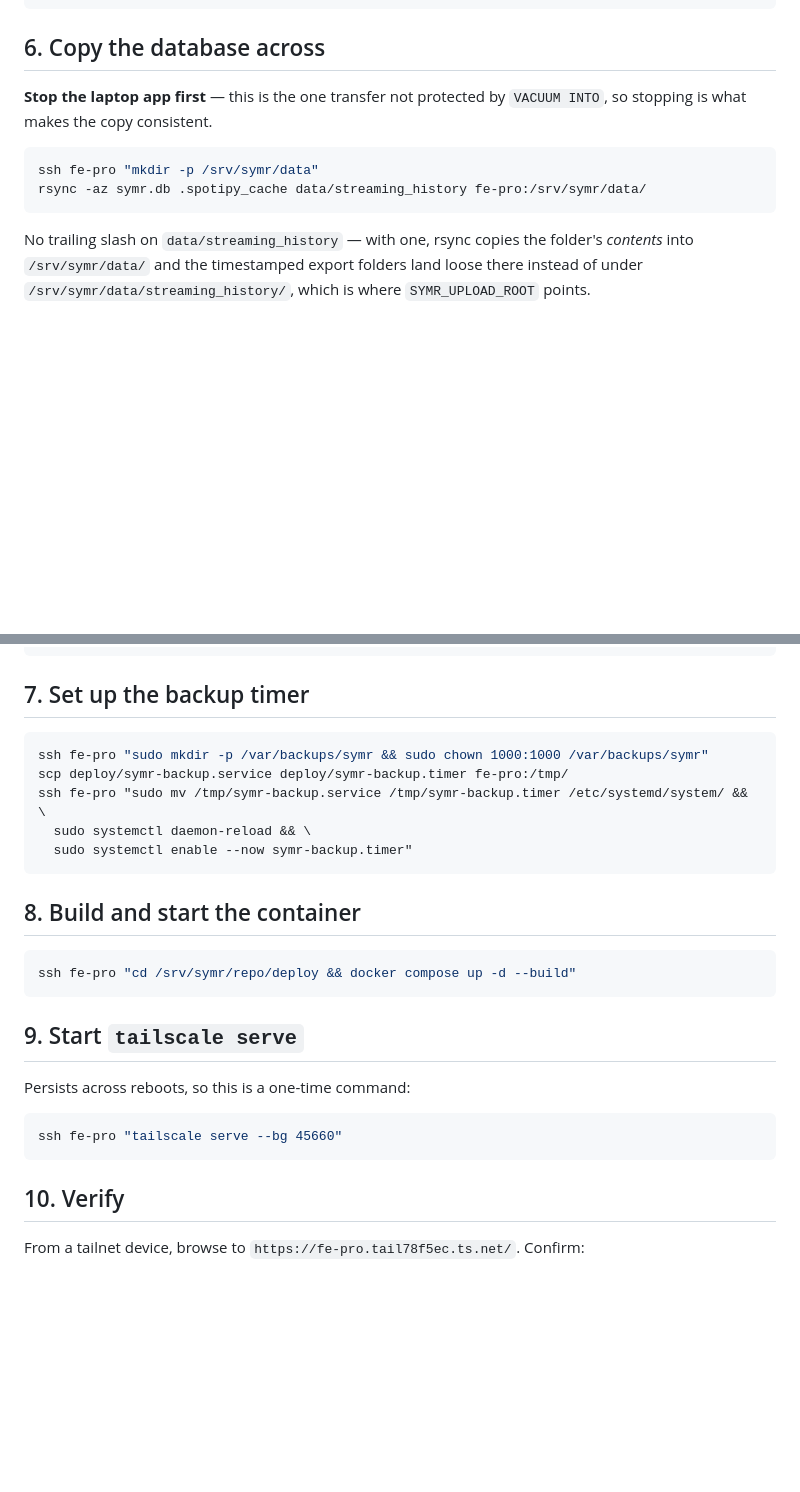
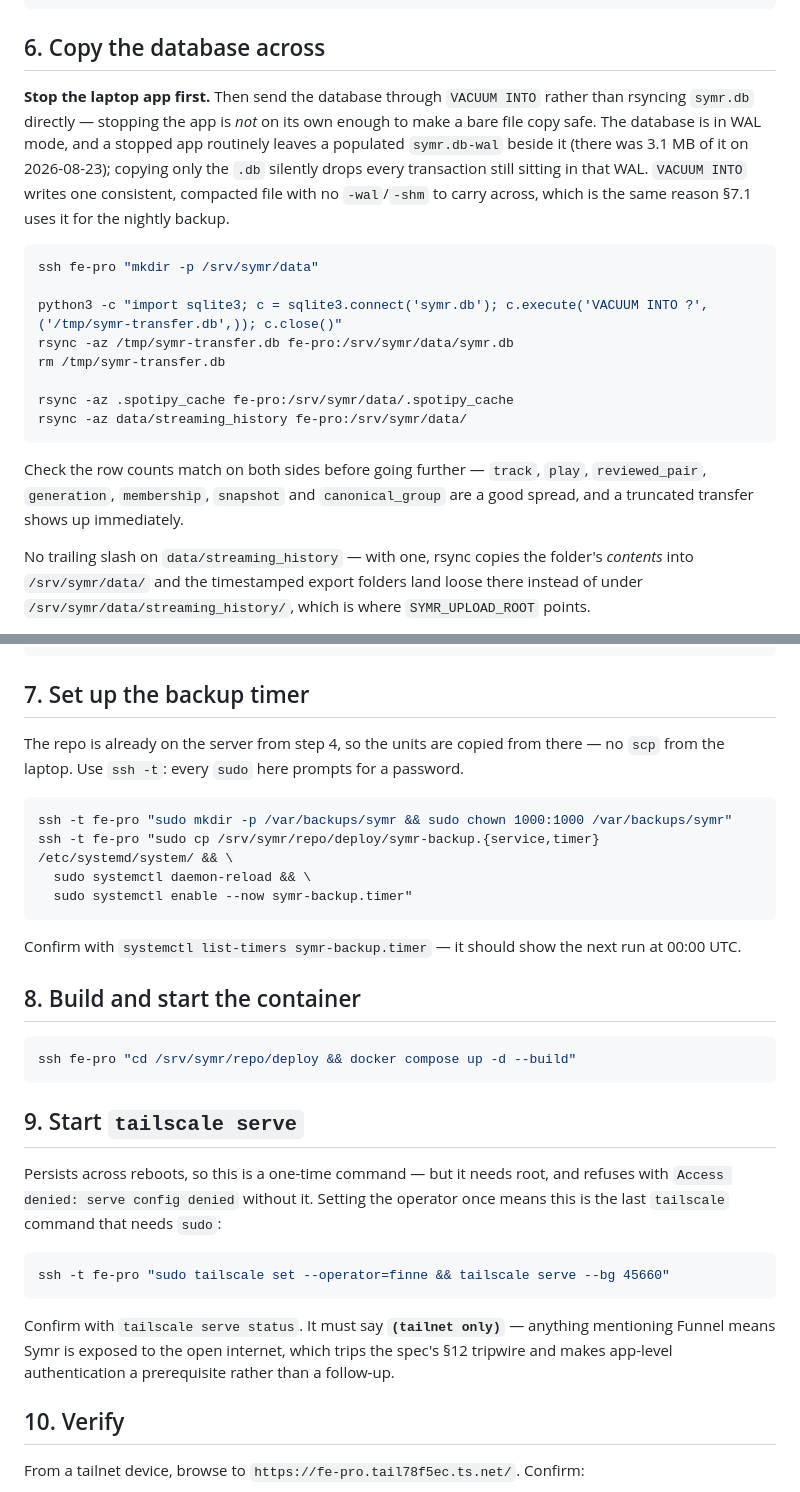
Before and after one commit to FinnE145/Spotify-Manager, a Markdown page: deploy/bootstrap.md, 2 parts joined by grey strips. Drawn GitHub-style; blank space fills up the shorter version.

Commit message:
Correct four bootstrap steps that running it disproved
Found by actually working through deploy/bootstrap.md against fe-pro on
2026-08-23, not by review:

- Step 6 transferred symr.db with a bare rsync. Stopping the laptop app is
  not enough to make that safe: the database is in WAL mode and had 3.1 MB
  sitting in symr.db-wal, which a .db-only copy silently drops. Now goes
  through VACUUM INTO, the same mechanism §7.1 already trusts nightly.
- Step 6 also left play_import.folder holding laptop-relative paths, which
  resolve against the container's /app -- where .dockerignore guarantees
  there is no data/. Re-import would have failed for every export copied
  across. Adds the repoint, and a row-count check on the transfer.
- Step 7 scp'd the systemd units from the laptop, though step 4 has already
  cloned the repo onto the server. Copies them from there instead, and uses
  ssh -t, since every sudo in it prompts.
- Step 9 omitted that `tailscale serve` needs root and fails with "Access
  denied: serve config denied" without it. Sets --operator once so it is the
  last tailscale command needing sudo, and says to confirm the status reads
  "(tailnet only)" -- anything naming Funnel trips §12.

````diff
--- a/deploy/bootstrap.md
+++ b/deploy/bootstrap.md
@@ -60,13 +60,28 @@ ssh fe-pro "chmod 600 /srv/symr/symr.env"
 
 ## 6. Copy the database across
 
-**Stop the laptop app first** — this is the one transfer not protected by `VACUUM INTO`,
-so stopping is what makes the copy consistent.
+**Stop the laptop app first.** Then send the database through `VACUUM INTO` rather than
+rsyncing `symr.db` directly — stopping the app is *not* on its own enough to make a bare file
+copy safe. The database is in WAL mode, and a stopped app routinely leaves a populated
+`symr.db-wal` beside it (there was 3.1 MB of it on 2026-08-23); copying only the `.db` silently
+drops every transaction still sitting in that WAL. `VACUUM INTO` writes one consistent,
+compacted file with no `-wal`/`-shm` to carry across, which is the same reason §7.1 uses it for
+the nightly backup.
 
 ```bash
 ssh fe-pro "mkdir -p /srv/symr/data"
-rsync -az symr.db .spotipy_cache data/streaming_history fe-pro:/srv/symr/data/
+
+python3 -c "import sqlite3; c = sqlite3.connect('symr.db'); c.execute('VACUUM INTO ?', ('/tmp/symr-transfer.db',)); c.close()"
+rsync -az /tmp/symr-transfer.db fe-pro:/srv/symr/data/symr.db
+rm /tmp/symr-transfer.db
+
+rsync -az .spotipy_cache fe-pro:/srv/symr/data/.spotipy_cache
+rsync -az data/streaming_history fe-pro:/srv/symr/data/
 ```
+
+Check the row counts match on both sides before going further — `track`, `play`,
+`reviewed_pair`, `generation`, `membership`, `snapshot` and `canonical_group` are a good
+spread, and a truncated transfer shows up immediately.
 
 No trailing slash on `data/streaming_history` — with one, rsync copies the folder's
 *contents* into `/srv/symr/data/` and the timestamped export folders land loose there
@@ -101,13 +116,18 @@ EOF
 
 ## 7. Set up the backup timer
 
+The repo is already on the server from step 4, so the units are copied from there — no `scp`
+from the laptop. Use `ssh -t`: every `sudo` here prompts for a password.
+
 ```bash
-ssh fe-pro "sudo mkdir -p /var/backups/symr && sudo chown 1000:1000 /var/backups/symr"
-scp deploy/symr-backup.service deploy/symr-backup.timer fe-pro:/tmp/
-ssh fe-pro "sudo mv /tmp/symr-backup.service /tmp/symr-backup.timer /etc/systemd/system/ && \
+ssh -t fe-pro "sudo mkdir -p /var/backups/symr && sudo chown 1000:1000 /var/backups/symr"
+ssh -t fe-pro "sudo cp /srv/symr/repo/deploy/symr-backup.{service,timer} /etc/systemd/system/ && \
   sudo systemctl daemon-reload && \
   sudo systemctl enable --now symr-backup.timer"
 ```
+
+Confirm with `systemctl list-timers symr-backup.timer` — it should show the next run at
+00:00 UTC.
 
 ## 8. Build and start the container
 
@@ -117,11 +137,17 @@ ssh fe-pro "cd /srv/symr/repo/deploy && docker compose up -d --build"
 
 ## 9. Start `tailscale serve`
 
-Persists across reboots, so this is a one-time command:
+Persists across reboots, so this is a one-time command — but it needs root, and refuses with
+`Access denied: serve config denied` without it. Setting the operator once means this is the
+last `tailscale` command that needs `sudo`:
 
 ```bash
-ssh fe-pro "tailscale serve --bg 45660"
+ssh -t fe-pro "sudo tailscale set --operator=finne && tailscale serve --bg 45660"
 ```
+
+Confirm with `tailscale serve status`. It must say **`(tailnet only)`** — anything mentioning
+Funnel means Symr is exposed to the open internet, which trips the spec's §12 tripwire and
+makes app-level authentication a prerequisite rather than a follow-up.
 
 ## 10. Verify
 
````
